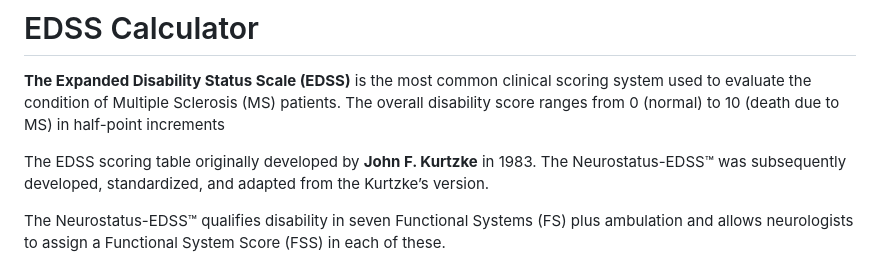
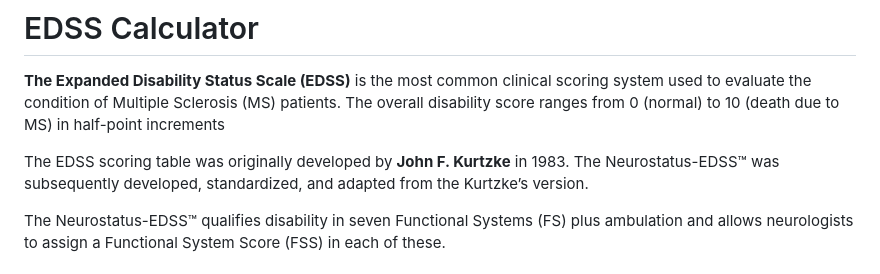
Before and after one commit to adobrasinovic/edss, a Markdown page: README.md, the part around the change. GitHub-like rendering.

Commit message:
Fix grammatical error in EDSS description

```diff
--- a/README.md
+++ b/README.md
@@ -11,7 +11,7 @@
 
 
 
-The EDSS scoring table originally developed by **John F. Kurtzke** in 1983. The Neurostatus-EDSS™ was subsequently developed, standardized, and adapted from the Kurtzke’s version.
+The EDSS scoring table was originally developed by **John F. Kurtzke** in 1983. The Neurostatus-EDSS™ was subsequently developed, standardized, and adapted from the Kurtzke’s version.
 
 The Neurostatus-EDSS™ qualifies disability in seven Functional Systems (FS) plus ambulation and allows neurologists to assign a Functional System Score (FSS) in each of these.
 
```
